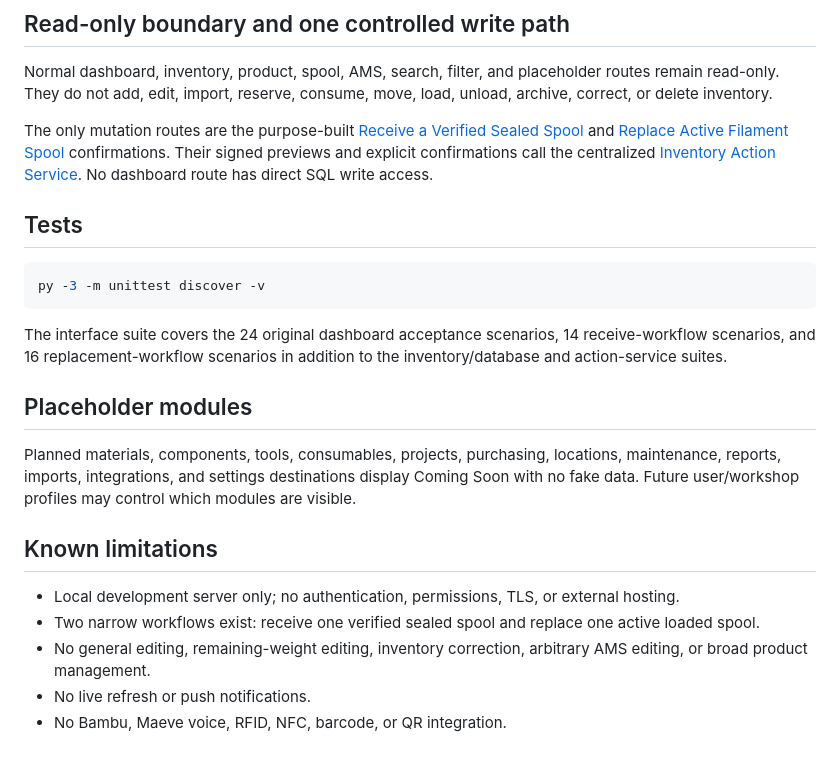
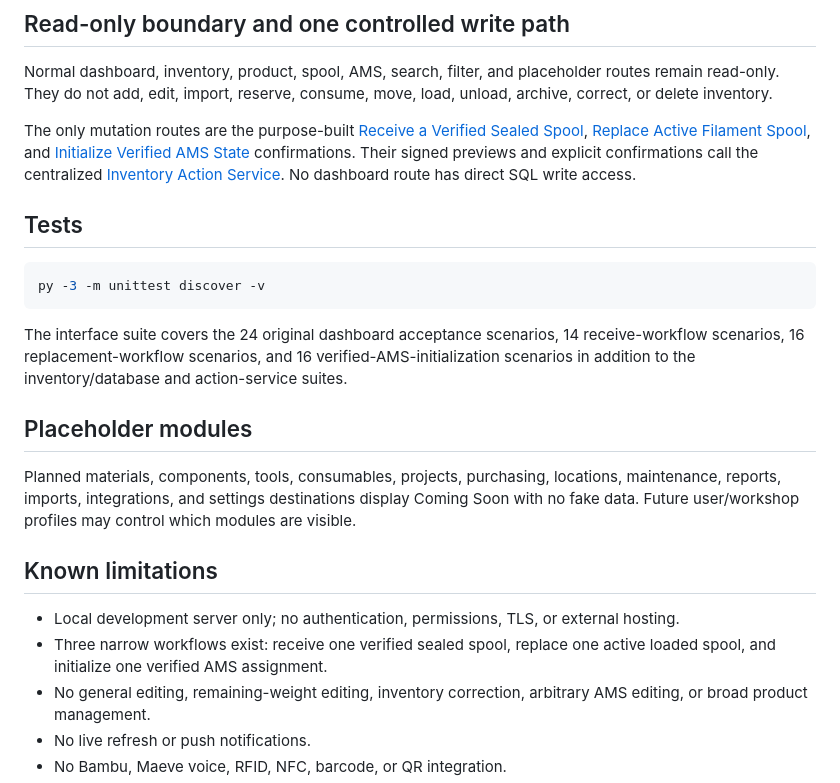
Before and after one commit to Cowboy-Mods/THS-Command-Center, a Markdown page: docs/inventory-system/READ_ONLY_DASHBOARD_V1.md, the part around the change. Rendered like a GitHub page; blank space fills up the shorter version.

Commit message:
Add verified AMS initialization workflow

````diff
--- a/docs/inventory-system/READ_ONLY_DASHBOARD_V1.md
+++ b/docs/inventory-system/READ_ONLY_DASHBOARD_V1.md
@@ -99,7 +99,7 @@ All checked pages avoided horizontal document scrolling at those normal viewport
 
 Normal dashboard, inventory, product, spool, AMS, search, filter, and placeholder routes remain read-only. They do not add, edit, import, reserve, consume, move, load, unload, archive, correct, or delete inventory.
 
-The only mutation routes are the purpose-built [Receive a Verified Sealed Spool](RECEIVE_VERIFIED_SEALED_SPOOL.md) and [Replace Active Filament Spool](REPLACE_ACTIVE_FILAMENT_SPOOL.md) confirmations. Their signed previews and explicit confirmations call the centralized [Inventory Action Service](INVENTORY_ACTION_SERVICE.md). No dashboard route has direct SQL write access.
+The only mutation routes are the purpose-built [Receive a Verified Sealed Spool](RECEIVE_VERIFIED_SEALED_SPOOL.md), [Replace Active Filament Spool](REPLACE_ACTIVE_FILAMENT_SPOOL.md), and [Initialize Verified AMS State](INITIALIZE_VERIFIED_AMS_STATE.md) confirmations. Their signed previews and explicit confirmations call the centralized [Inventory Action Service](INVENTORY_ACTION_SERVICE.md). No dashboard route has direct SQL write access.
 
 ## Tests
 
@@ -107,7 +107,7 @@ The only mutation routes are the purpose-built [Receive a Verified Sealed Spool]
 py -3 -m unittest discover -v
 ```
 
-The interface suite covers the 24 original dashboard acceptance scenarios, 14 receive-workflow scenarios, and 16 replacement-workflow scenarios in addition to the inventory/database and action-service suites.
+The interface suite covers the 24 original dashboard acceptance scenarios, 14 receive-workflow scenarios, 16 replacement-workflow scenarios, and 16 verified-AMS-initialization scenarios in addition to the inventory/database and action-service suites.
 
 ## Placeholder modules
 
@@ -116,7 +116,7 @@ Planned materials, components, tools, consumables, projects, purchasing, locatio
 ## Known limitations
 
 - Local development server only; no authentication, permissions, TLS, or external hosting.
-- Two narrow workflows exist: receive one verified sealed spool and replace one active loaded spool.
+- Three narrow workflows exist: receive one verified sealed spool, replace one active loaded spool, and initialize one verified AMS assignment.
 - No general editing, remaining-weight editing, inventory correction, arbitrary AMS editing, or broad product management.
 - No live refresh or push notifications.
 - No Bambu, Maeve voice, RFID, NFC, barcode, or QR integration.
````
